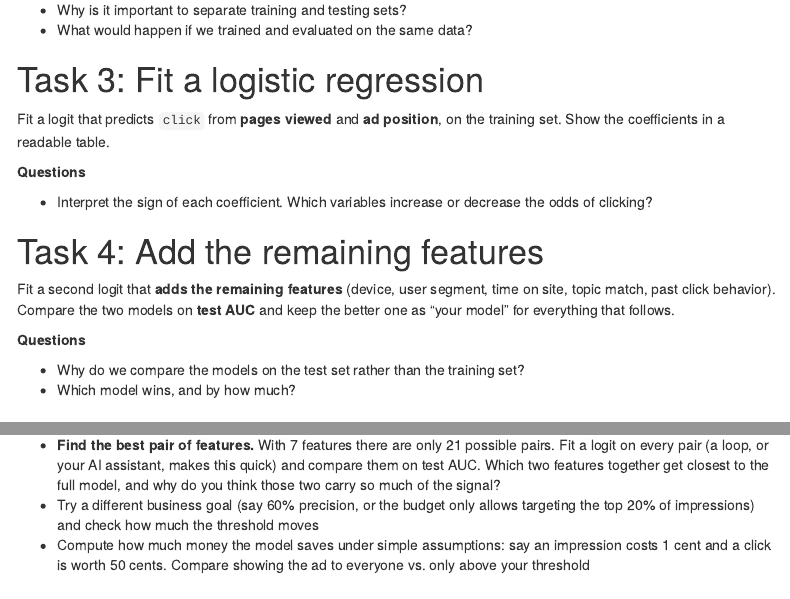
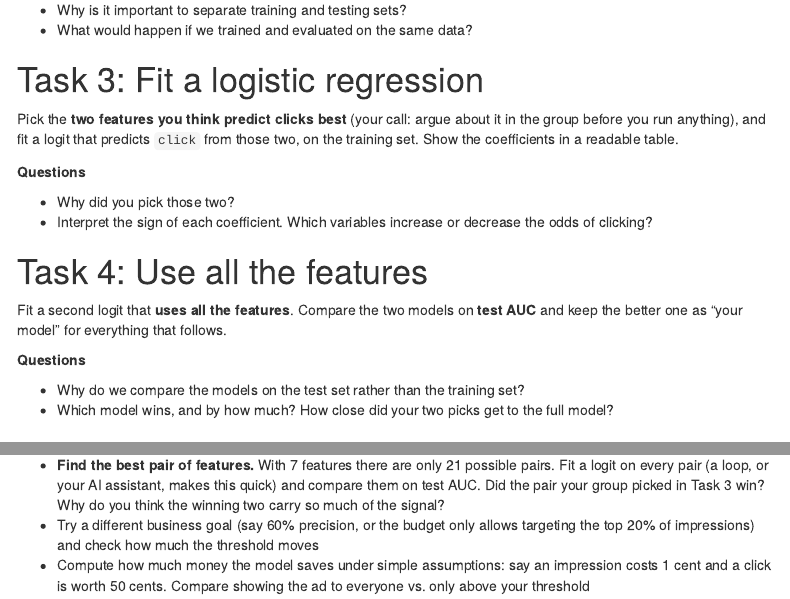
Before and after one commit to dadepro/mkt566, an R Markdown document (w10/case/w10-predicting-ad-click-vibecoding.Rmd): the page in a window 1100 px wide, from 1090 px down, and a second part further down, joined at a grey line. The pictures show the output file w10/case/w10-predicting-ad-click-vibecoding.html that the author committed with the source, opened offline; menus at the side of the page are left out.

Commit message:
Step 3: groups pick their own two features instead of being given the pair
Co-Authored-By: Claude Fable 5 <noreply@anthropic.com>

```diff
--- a/w10/case/w10-predicting-ad-click-vibecoding.Rmd
+++ b/w10/case/w10-predicting-ad-click-vibecoding.Rmd
@@ -66,26 +66,29 @@ test set.
 
 # Task 3: Fit a logistic regression
 
-Fit a logit that predicts `click` from **pages viewed** and **ad
-position**, on the training set. Show the coefficients in a readable table.
+Pick the **two features you think predict clicks best** (your call: argue
+about it in the group before you run anything), and fit a logit that
+predicts `click` from those two, on the training set. Show the
+coefficients in a readable table.
 
 **Questions**
 
+- Why did you pick those two?
 - Interpret the sign of each coefficient. Which variables increase or
   decrease the odds of clicking?
 
-# Task 4: Add the remaining features
+# Task 4: Use all the features
 
-Fit a second logit that **adds the remaining features** (device, user
-segment, time on site, topic match, past click behavior). Compare the two
-models on **test AUC** and keep the better one as "your model" for
-everything that follows.
+Fit a second logit that **uses all the features**. Compare the two models
+on **test AUC** and keep the better one as "your model" for everything
+that follows.
 
 **Questions**
 
 - Why do we compare the models on the test set rather than the training
   set?
-- Which model wins, and by how much?
+- Which model wins, and by how much? How close did your two picks get to
+  the full model?
 
 # Task 5: Predict and classify at 0.5
 
@@ -160,9 +163,9 @@ threshold that clears the 75% bar.
 
 - **Find the best pair of features.** With 7 features there are only 21
   possible pairs. Fit a logit on every pair (a loop, or your AI assistant,
-  makes this quick) and compare them on test AUC. Which two features
-  together get closest to the full model, and why do you think those two
-  carry so much of the signal?
+  makes this quick) and compare them on test AUC. Did the pair your group
+  picked in Task 3 win? Why do you think the winning two carry so much of
+  the signal?
 - Try a different business goal (say 60% precision, or the budget only
   allows targeting the top 20% of impressions) and check how much the
   threshold moves
```
Also changed, not shown: w10/case/w10-classifier-project.Rmd (+5 -5 lines), w10/case/w10-classifier-project.html, w10/case/w10-predicting-ad-click-vibecoding.html.
